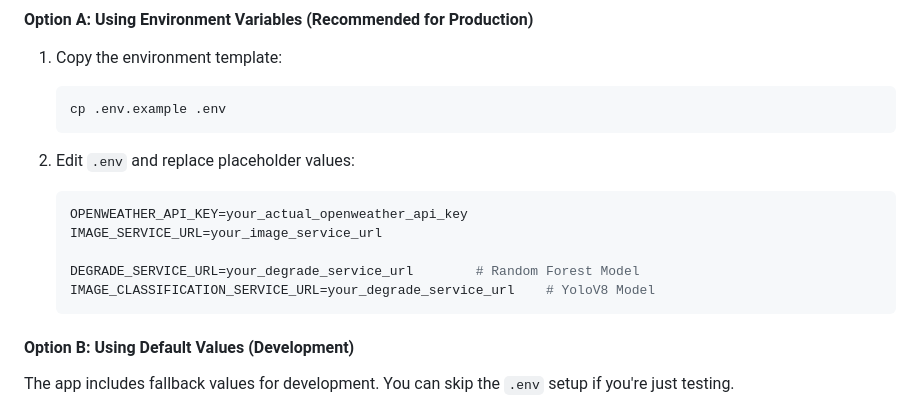
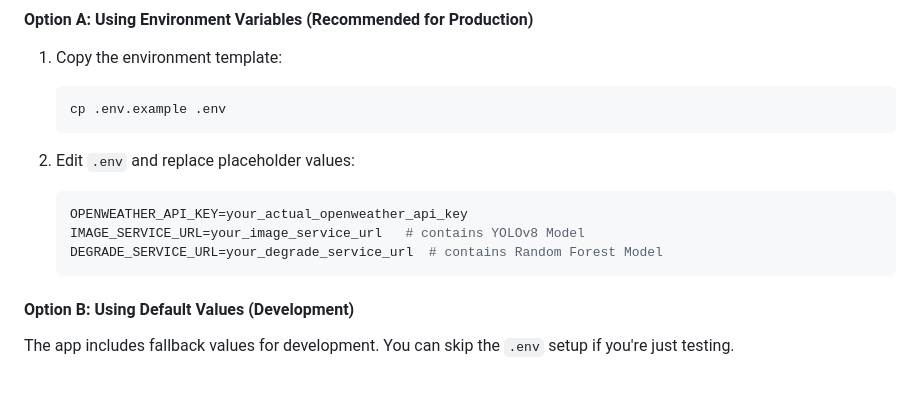
Before and after one commit to RavJayB/TeaOptima, a Markdown page: README.md, the part around the change. GitHub-like rendering; blank space fills up the shorter version.

Commit message:
Clarify environment variable usage in README
Updated environment variable descriptions for clarity.

````diff
--- a/README.md
+++ b/README.md
@@ -84,10 +84,8 @@ flutter pub get
 2. Edit `.env` and replace placeholder values:
    ```env
    OPENWEATHER_API_KEY=your_actual_openweather_api_key
-   IMAGE_SERVICE_URL=your_image_service_url
-
-   DEGRADE_SERVICE_URL=your_degrade_service_url        # Random Forest Model
-   IMAGE_CLASSIFICATION_SERVICE_URL=your_degrade_service_url    # YoloV8 Model
+   IMAGE_SERVICE_URL=your_image_service_url   # contains YOLOv8 Model
+   DEGRADE_SERVICE_URL=your_degrade_service_url  # contains Random Forest Model
    ```
 
 #### Option B: Using Default Values (Development)
````
